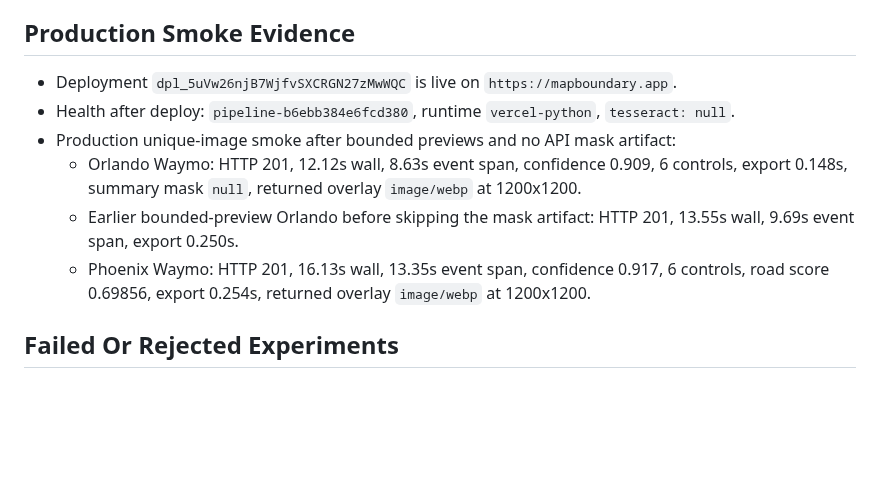
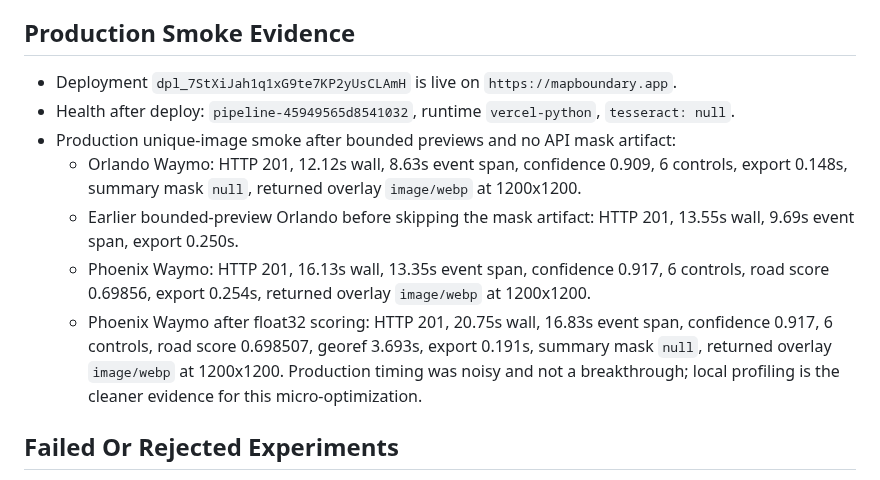
Before and after one commit to EthanMcKanna/map-boundary-builder, a Markdown page: benchmarks/latency-rd-notes.md, the part around the change. Rendered like a GitHub page; blank space fills up the shorter version.

Commit message:
Update float32 production smoke evidence

```diff
--- a/benchmarks/latency-rd-notes.md
+++ b/benchmarks/latency-rd-notes.md
@@ -68,9 +68,9 @@ polygons and screenshots are refreshed.
 
 ## Production Smoke Evidence
 
-- Deployment `dpl_5uVw26njB7WjfvSXCRGN27zMwWQC` is live on
+- Deployment `dpl_7StXiJah1q1xG9te7KP2yUsCLAmH` is live on
   `https://mapboundary.app`.
-- Health after deploy: `pipeline-b6ebb384e6fcd380`, runtime `vercel-python`,
+- Health after deploy: `pipeline-45949565d8541032`, runtime `vercel-python`,
   `tesseract: null`.
 - Production unique-image smoke after bounded previews and no API mask artifact:
   - Orlando Waymo: HTTP 201, 12.12s wall, 8.63s event span, confidence 0.909,
@@ -81,6 +81,11 @@ polygons and screenshots are refreshed.
   - Phoenix Waymo: HTTP 201, 16.13s wall, 13.35s event span, confidence 0.917,
     6 controls, road score 0.69856, export 0.254s, returned overlay
     `image/webp` at 1200x1200.
+  - Phoenix Waymo after float32 scoring: HTTP 201, 20.75s wall, 16.83s event
+    span, confidence 0.917, 6 controls, road score 0.698507, georef 3.693s,
+    export 0.191s, summary mask `null`, returned overlay `image/webp` at
+    1200x1200. Production timing was noisy and not a breakthrough; local
+    profiling is the cleaner evidence for this micro-optimization.
 
 ## Failed Or Rejected Experiments
 
```
